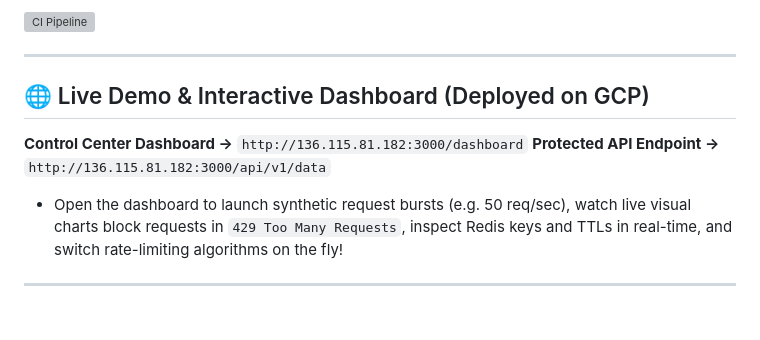
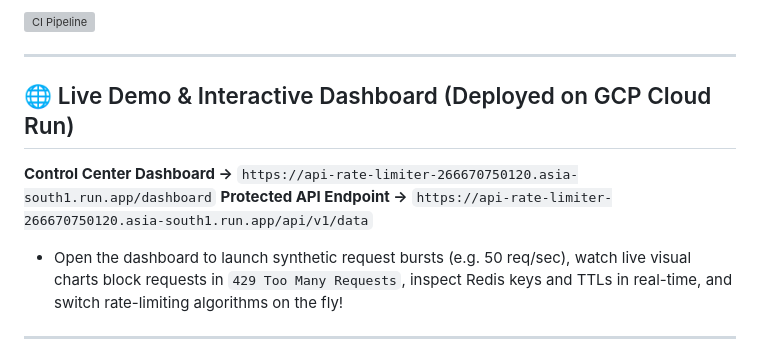
Before and after one commit to Devansh8954/distributed-api-rate-limiter, a Markdown page: README.md, the part around the change. GitHub-like rendering; blank space fills up the shorter version; grey boxes are pictures that could not be loaded.

Commit message:
Add live Cloud Run URL to README

```diff
--- a/README.md
+++ b/README.md
@@ -6,10 +6,10 @@ A production-grade distributed API Gateway and real-time visual control platform
 
 ---
 
-## 🌐 Live Demo & Interactive Dashboard (Deployed on GCP)
+## 🌐 Live Demo & Interactive Dashboard (Deployed on GCP Cloud Run)
 
-**Control Center Dashboard →** `http://136.115.81.182:3000/dashboard`
-**Protected API Endpoint →** `http://136.115.81.182:3000/api/v1/data`
+**Control Center Dashboard →** `https://api-rate-limiter-266670750120.asia-south1.run.app/dashboard`
+**Protected API Endpoint →** `https://api-rate-limiter-266670750120.asia-south1.run.app/api/v1/data`
 
 * Open the dashboard to launch synthetic request bursts (e.g. 50 req/sec), watch live visual charts block requests in `429 Too Many Requests`, inspect Redis keys and TTLs in real-time, and switch rate-limiting algorithms on the fly!
 
```
